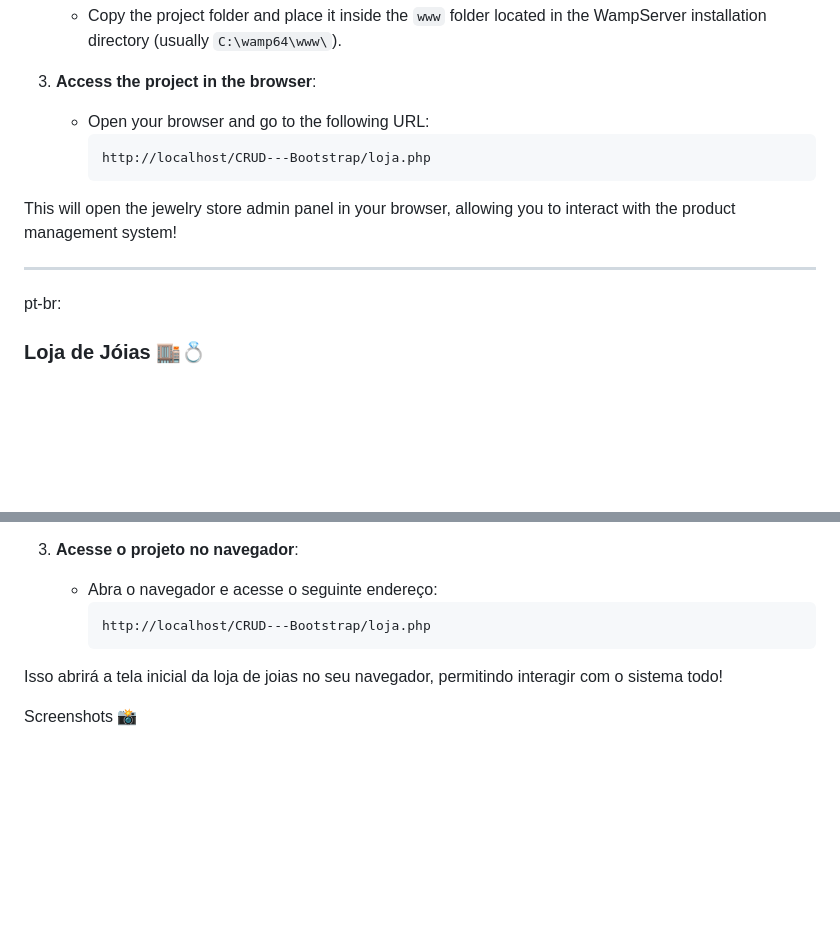
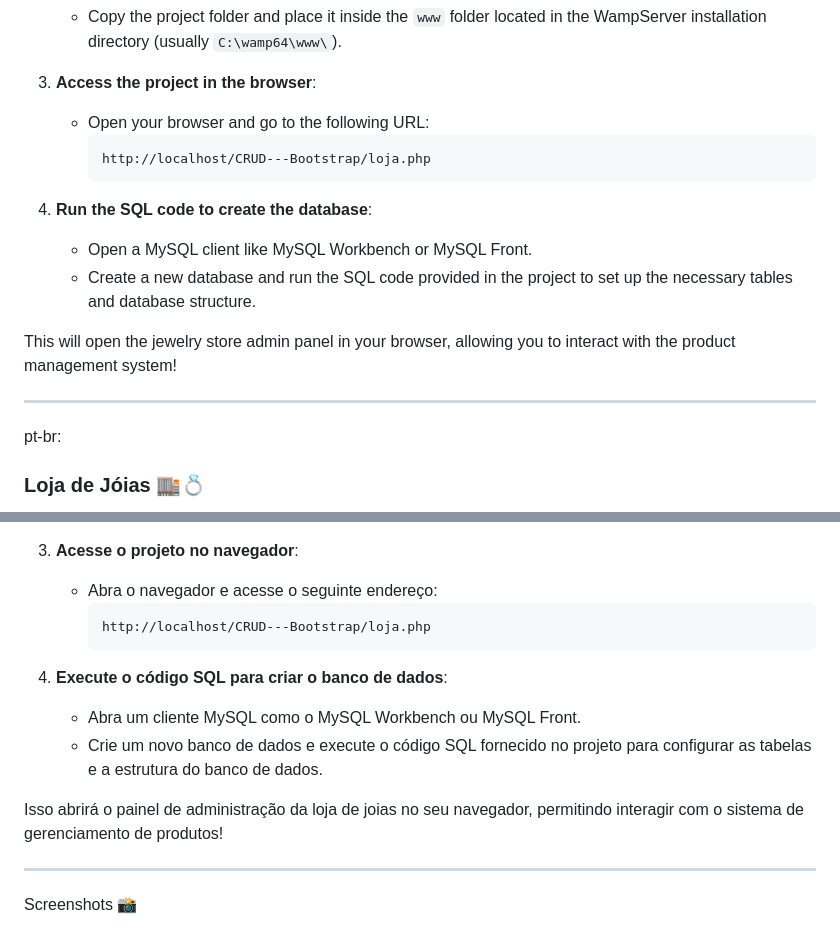
Before and after one commit to Matheus25012007/CRUD---Bootstrap, a Markdown page: README.md, 2 parts joined by grey strips. Rendered like a GitHub page; blank space fills up the shorter version.

````diff
--- a/README.md
+++ b/README.md
@@ -32,9 +32,14 @@ This project is an e-commerce website developed as part of an academic assignmen
      http://localhost/CRUD---Bootstrap/loja.php
      ```
 
+4. **Run the SQL code to create the database**:
+   - Open a MySQL client like MySQL Workbench or MySQL Front.
+   - Create a new database and run the SQL code provided in the project to set up the necessary tables and database structure.
+
 This will open the jewelry store admin panel in your browser, allowing you to interact with the product management system!
 
 ---
+
 pt-br:
 ### Loja de Jóias 🏬💍
 
@@ -66,8 +71,13 @@ Este projeto é um site de e-commerce desenvolvido como parte de um trabalho aca
      http://localhost/CRUD---Bootstrap/loja.php
      ```
 
-Isso abrirá a tela inicial da loja de joias no seu navegador, permitindo interagir com o sistema todo!
+4. **Execute o código SQL para criar o banco de dados**:
+   - Abra um cliente MySQL como o MySQL Workbench ou MySQL Front.
+   - Crie um novo banco de dados e execute o código SQL fornecido no projeto para configurar as tabelas e a estrutura do banco de dados.
 
+Isso abrirá o painel de administração da loja de joias no seu navegador, permitindo interagir com o sistema de gerenciamento de produtos!
+
+---
 
 Screenshots 📸
 
````
Also changed, not shown: other parts of README.md (+2 -0 lines).
